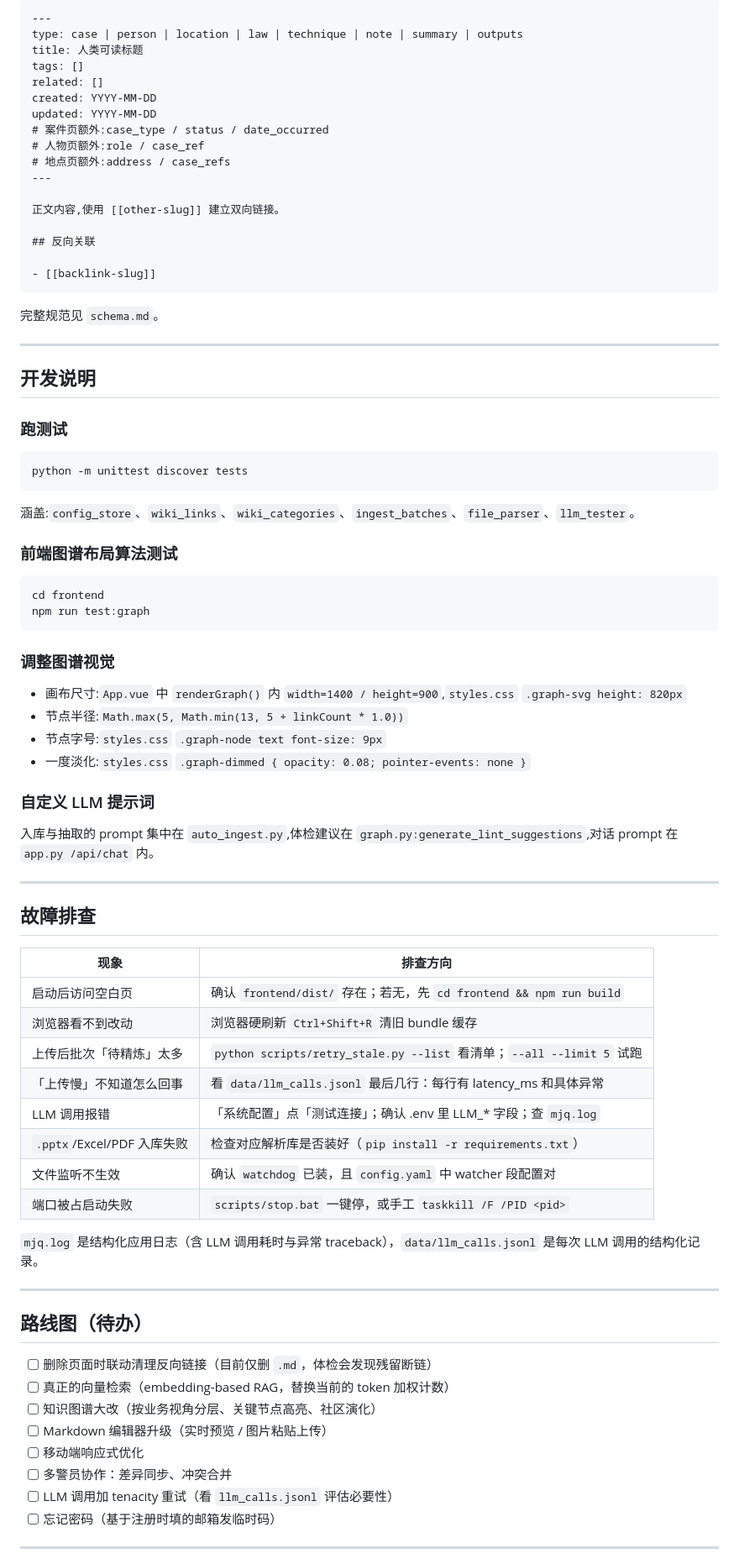
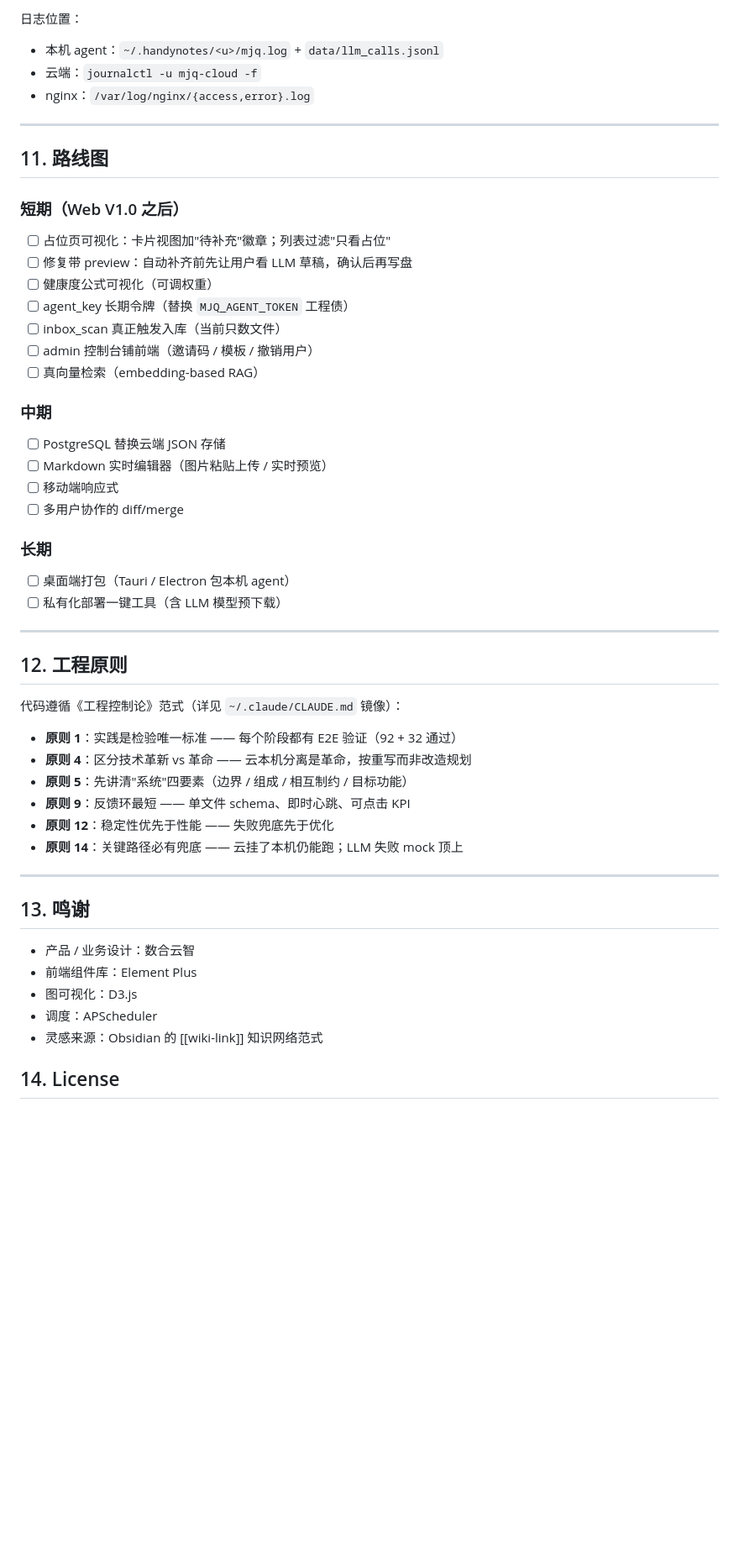
Before and after one commit to jiawei1974285/zsnoot, a Markdown page: README.md, the part around one of its changes. Shown at 84% size. Drawn GitHub-style; blank space fills up the shorter version.

````diff
--- a/README.md
+++ b/README.md
@@ -288,85 +381,57 @@ mjq-handynotes/
 
-```markdown
----
-type: case | person | location | law | technique | note | summary | outputs
-title: 人类可读标题
-tags: []
-related: []
-created: YYYY-MM-DD
-updated: YYYY-MM-DD
-# 案件页额外:case_type / status / date_occurred
-# 人物页额外:role / case_ref
-# 地点页额外:address / case_refs
----
-
-正文内容,使用 [[other-slug]] 建立双向链接。
-
-## 反向关联
-
-- [[backlink-slug]]
-```
-
-完整规范见 `schema.md`。
+日志位置：
+- 本机 agent：`~/.handynotes/<u>/mjq.log` + `data/llm_calls.jsonl`
+- 云端：`journalctl -u mjq-cloud -f`
+- nginx：`/var/log/nginx/{access,error}.log`
 
 ---
 
-## 开发说明
+## 11. 路线图
 
-### 跑测试
+### 短期（Web V1.0 之后）
 
-```bash
-python -m unittest discover tests
-```
+- [ ] 占位页可视化：卡片视图加"待补充"徽章；列表过滤"只看占位"
+- [ ] 修复带 preview：自动补齐前先让用户看 LLM 草稿，确认后再写盘
+- [ ] 健康度公式可视化（可调权重）
+- [ ] agent_key 长期令牌（替换 `MJQ_AGENT_TOKEN` 工程债）
+- [ ] inbox_scan 真正触发入库（当前只数文件）
+- [ ] admin 控制台铺前端（邀请码 / 模板 / 撤销用户）
+- [ ] 真向量检索（embedding-based RAG）
 
-涵盖:`config_store`、`wiki_links`、`wiki_categories`、`ingest_batches`、`file_parser`、`llm_tester`。
+### 中期
 
-### 前端图谱布局算法测试
+- [ ] PostgreSQL 替换云端 JSON 存储
+- [ ] Markdown 实时编辑器（图片粘贴上传 / 实时预览）
+- [ ] 移动端响应式
+- [ ] 多用户协作的 diff/merge
 
-```bash
-cd frontend
-npm run test:graph
-```
+### 长期
 
-### 调整图谱视觉
-
-- 画布尺寸:`App.vue` 中 `renderGraph()` 内 `width=1400 / height=900`,`styles.css` `.graph-svg height: 820px`
-- 节点半径:`Math.max(5, Math.min(13, 5 + linkCount * 1.0))`
-- 节点字号:`styles.css` `.graph-node text font-size: 9px`
-- 一度淡化:`styles.css` `.graph-dimmed { opacity: 0.08; pointer-events: none }`
-
-### 自定义 LLM 提示词
-
-入库与抽取的 prompt 集中在 `auto_ingest.py`,体检建议在 `graph.py:generate_lint_suggestions`,对话 prompt 在 `app.py /api/chat` 内。
+- [ ] 桌面端打包（Tauri / Electron 包本机 agent）
+- [ ] 私有化部署一键工具（含 LLM 模型预下载）
 
 ---
 
-## 故障排查
+## 12. 工程原则
 
-| 现象 | 排查方向 |
-|---|---|
-| 启动后访问空白页 | 确认 `frontend/dist/` 存在；若无，先 `cd frontend && npm run build` |
-| 浏览器看不到改动 | 浏览器硬刷新 `Ctrl+Shift+R` 清旧 bundle 缓存 |
-| 上传后批次「待精炼」太多 | `python scripts/retry_stale.py --list` 看清单；`--all --limit 5` 试跑 |
-| 「上传慢」不知道怎么回事 | 看 `data/llm_calls.jsonl` 最后几行：每行有 latency_ms 和具体异常 |
-| LLM 调用报错 | 「系统配置」点「测试连接」；确认 .env 里 LLM_* 字段；查 `mjq.log` |
-| `.pptx`/Excel/PDF 入库失败 | 检查对应解析库是否装好（`pip install -r requirements.txt`） |
-| 文件监听不生效 | 确认 `watchdog` 已装，且 `config.yaml` 中 watcher 段配置对 |
-| 端口被占启动失败 | `scripts/stop.bat` 一键停，或手工 `taskkill /F /PID <pid>` |
+代码遵循《工程控制论》范式（详见 `~/.claude/CLAUDE.md` 镜像）：
 
-`mjq.log` 是结构化应用日志（含 LLM 调用耗时与异常 traceback），`data/llm_calls.jsonl` 是每次 LLM 调用的结构化记录。
+- **原则 1**：实践是检验唯一标准 —— 每个阶段都有 E2E 验证（92 + 32 通过）
+- **原则 4**：区分技术革新 vs 革命 —— 云本机分离是革命，按重写而非改造规划
+- **原则 5**：先讲清"系统"四要素（边界 / 组成 / 相互制约 / 目标功能）
+- **原则 9**：反馈环最短 —— 单文件 schema、即时心跳、可点击 KPI
+- **原则 12**：稳定性优先于性能 —— 失败兜底先于优化
+- **原则 14**：关键路径必有兜底 —— 云挂了本机仍能跑；LLM 失败 mock 顶上
 
 ---
 
-## 路线图（待办）
+## 13. 鸣谢
 
-- [ ] 删除页面时联动清理反向链接（目前仅删 `.md`，体检会发现残留断链）
-- [ ] 真正的向量检索（embedding-based RAG，替换当前的 token 加权计数）
-- [ ] 知识图谱大改（按业务视角分层、关键节点高亮、社区演化）
-- [ ] Markdown 编辑器升级（实时预览 / 图片粘贴上传）
-- [ ] 移动端响应式优化
-- [ ] 多警员协作：差异同步、冲突合并
-- [ ] LLM 调用加 tenacity 重试（看 `llm_calls.jsonl` 评估必要性）
-- [ ] 忘记密码（基于注册时填的邮箱发临时码）
+- 产品 / 业务设计：数合云智
+- 前端组件库：Element Plus
+- 图可视化：D3.js
+- 调度：APScheduler
+- 灵感来源：Obsidian 的 [[wiki-link]] 知识网络范式
 
----
+## 14. License
 
````
Also changed, not shown: other parts of README.md (+323 -235 lines).
